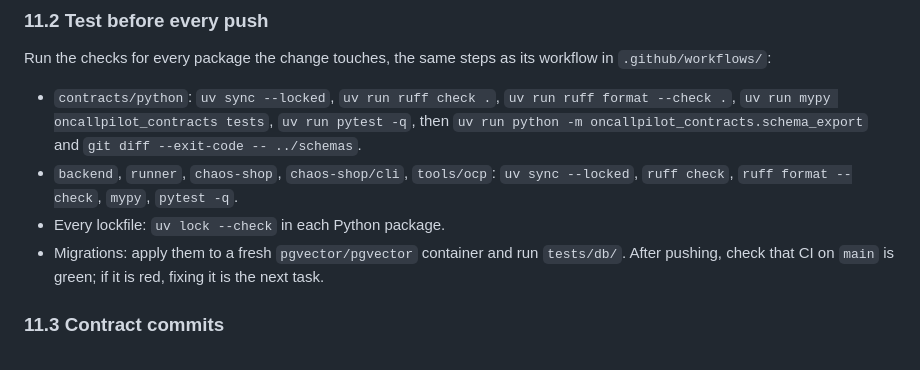
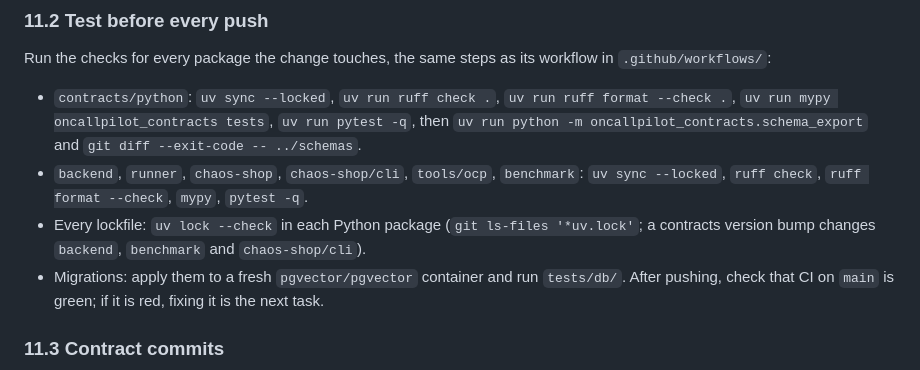
Before and after one commit to f243077-cell/OneCallPilot, a Markdown page: CLAUDE.md, the part around the change. Drawn GitHub-style.

Commit message:
docs(docs): benchmark is one of the packages to check and relock (CLAUDE.md 11.2)

```diff
--- a/CLAUDE.md
+++ b/CLAUDE.md
@@ -441,8 +441,8 @@ From 2026-10-21, **Tanzeel** is the only developer and owns every folder, includ
 ### 11.2 Test before every push
 Run the checks for every package the change touches, the same steps as its workflow in `.github/workflows/`:
 - `contracts/python`: `uv sync --locked`, `uv run ruff check .`, `uv run ruff format --check .`, `uv run mypy oncallpilot_contracts tests`, `uv run pytest -q`, then `uv run python -m oncallpilot_contracts.schema_export` and `git diff --exit-code -- ../schemas`.
-- `backend`, `runner`, `chaos-shop`, `chaos-shop/cli`, `tools/ocp`: `uv sync --locked`, `ruff check`, `ruff format --check`, `mypy`, `pytest -q`.
-- Every lockfile: `uv lock --check` in each Python package.
+- `backend`, `runner`, `chaos-shop`, `chaos-shop/cli`, `tools/ocp`, `benchmark`: `uv sync --locked`, `ruff check`, `ruff format --check`, `mypy`, `pytest -q`.
+- Every lockfile: `uv lock --check` in each Python package (`git ls-files '*uv.lock'`; a contracts version bump changes `backend`, `benchmark` and `chaos-shop/cli`).
 - Migrations: apply them to a fresh `pgvector/pgvector` container and run `tests/db/`.
 After pushing, check that CI on `main` is green; if it is red, fixing it is the next task.
 
```
Also changed, not shown: context.md (+1 -1 lines).
